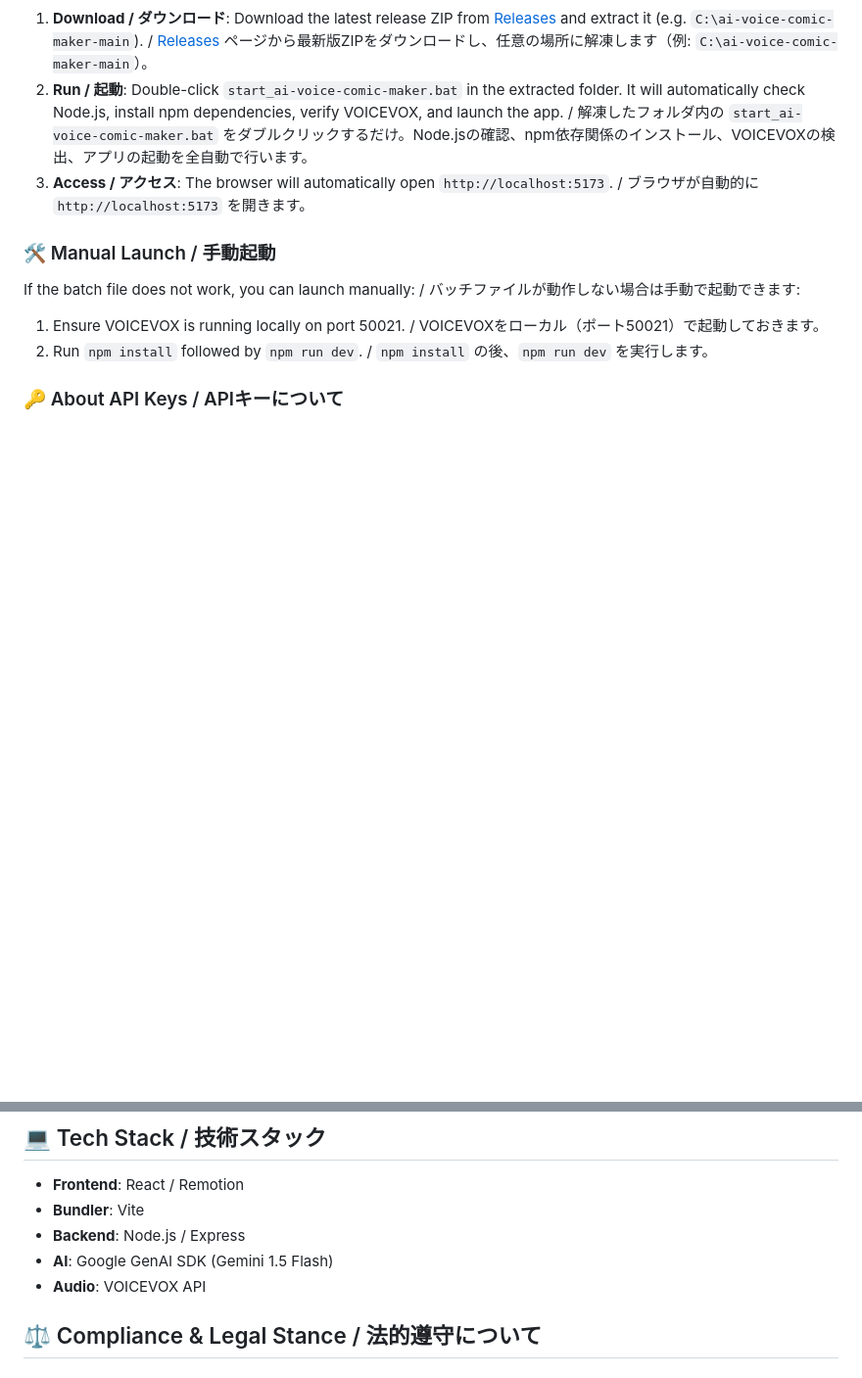
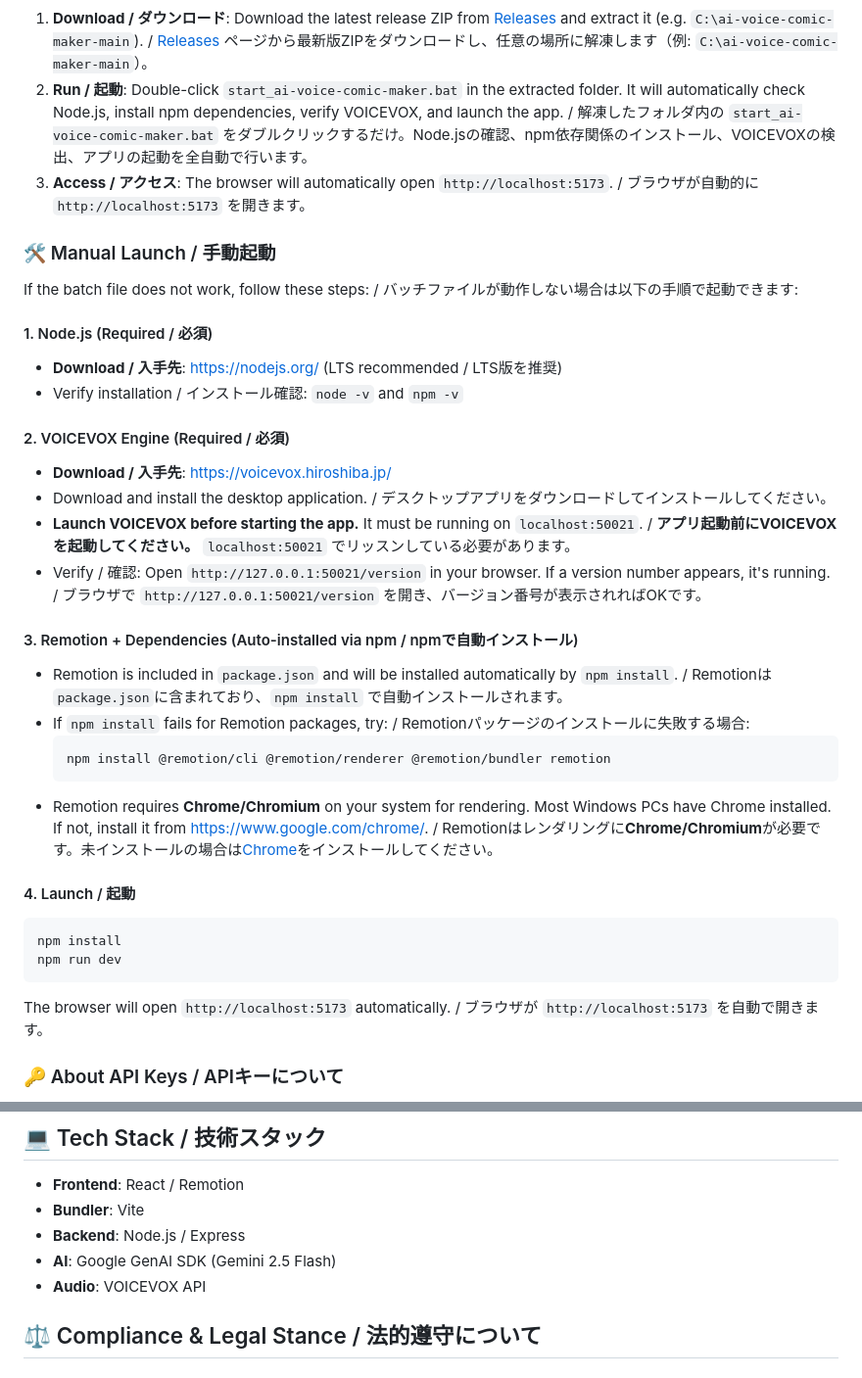
Before and after one commit to FURUYAN1234/ai-voice-comic-maker, a Markdown page: README.md, 2 parts joined by grey strips. Shown at 98% size. GitHub-like rendering; blank space fills up the shorter version.

Commit message:
docs: add manual install instructions for Node.js/VOICEVOX/Remotion

````diff
--- a/README.md
+++ b/README.md
@@ -65,8 +65,31 @@ Nano Banana 2 and ChatGPT Images 2.0 Powered Super AI 4-koma System の思想を
 3. **Access / アクセス**: The browser will automatically open `http://localhost:5173`. / ブラウザが自動的に `http://localhost:5173` を開きます。
 
 ### 🛠️ Manual Launch / 手動起動
-If the batch file does not work, you can launch manually: / バッチファイルが動作しない場合は手動で起動できます:
-1. Ensure VOICEVOX is running locally on port 50021. / VOICEVOXをローカル（ポート50021）で起動しておきます。
-2. Run `npm install` followed by `npm run dev`. / `npm install` の後、`npm run dev` を実行します。
+If the batch file does not work, follow these steps: / バッチファイルが動作しない場合は以下の手順で起動できます:
+
+#### 1. Node.js (Required / 必須)
+- **Download / 入手先**: [https://nodejs.org/](https://nodejs.org/) (LTS recommended / LTS版を推奨)
+- Verify installation / インストール確認: `node -v` and `npm -v`
+
+#### 2. VOICEVOX Engine (Required / 必須)
+- **Download / 入手先**: [https://voicevox.hiroshiba.jp/](https://voicevox.hiroshiba.jp/)
+- Download and install the desktop application. / デスクトップアプリをダウンロードしてインストールしてください。
+- **Launch VOICEVOX before starting the app.** It must be running on `localhost:50021`. / **アプリ起動前にVOICEVOXを起動してください。** `localhost:50021` でリッスンしている必要があります。
+- Verify / 確認: Open `http://127.0.0.1:50021/version` in your browser. If a version number appears, it's running. / ブラウザで `http://127.0.0.1:50021/version` を開き、バージョン番号が表示されればOKです。
+
+#### 3. Remotion + Dependencies (Auto-installed via npm / npmで自動インストール)
+- Remotion is included in `package.json` and will be installed automatically by `npm install`. / Remotionは`package.json`に含まれており、`npm install` で自動インストールされます。
+- If `npm install` fails for Remotion packages, try: / Remotionパッケージのインストールに失敗する場合:
+  ```bash
+  npm install @remotion/cli @remotion/renderer @remotion/bundler remotion
+  ```
+- Remotion requires **Chrome/Chromium** on your system for rendering. Most Windows PCs have Chrome installed. If not, install it from [https://www.google.com/chrome/](https://www.google.com/chrome/). / Remotionはレンダリングに**Chrome/Chromium**が必要です。未インストールの場合は[Chrome](https://www.google.com/chrome/)をインストールしてください。
+
+#### 4. Launch / 起動
+```bash
+npm install
+npm run dev
+```
+The browser will open `http://localhost:5173` automatically. / ブラウザが `http://localhost:5173` を自動で開きます。
 
 ### 🔑 About API Keys / APIキーについて
@@ -76,7 +99,7 @@ If the batch file does not work, you can launch manually: / バッチファイ
 - **Frontend**: React / Remotion
 - **Bundler**: Vite
 - **Backend**: Node.js / Express
-- **AI**: Google GenAI SDK (Gemini 1.5 Flash)
+- **AI**: Google GenAI SDK (Gemini 2.5 Flash)
 - **Audio**: VOICEVOX API
 
 ## ⚖️ Compliance & Legal Stance / 法的遵守について
````
Also changed, not shown: other parts of README.md (+1 -1 lines).
